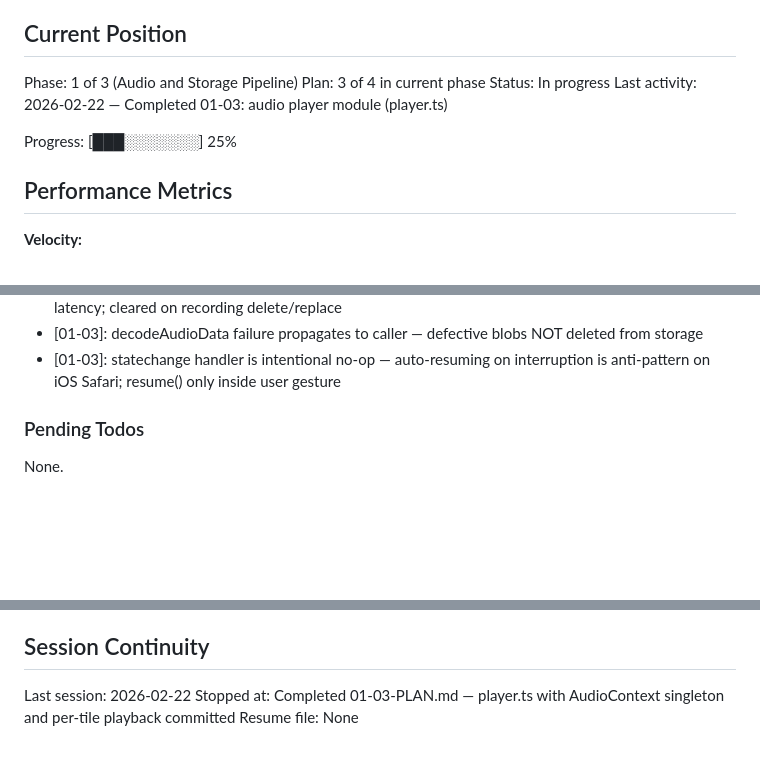
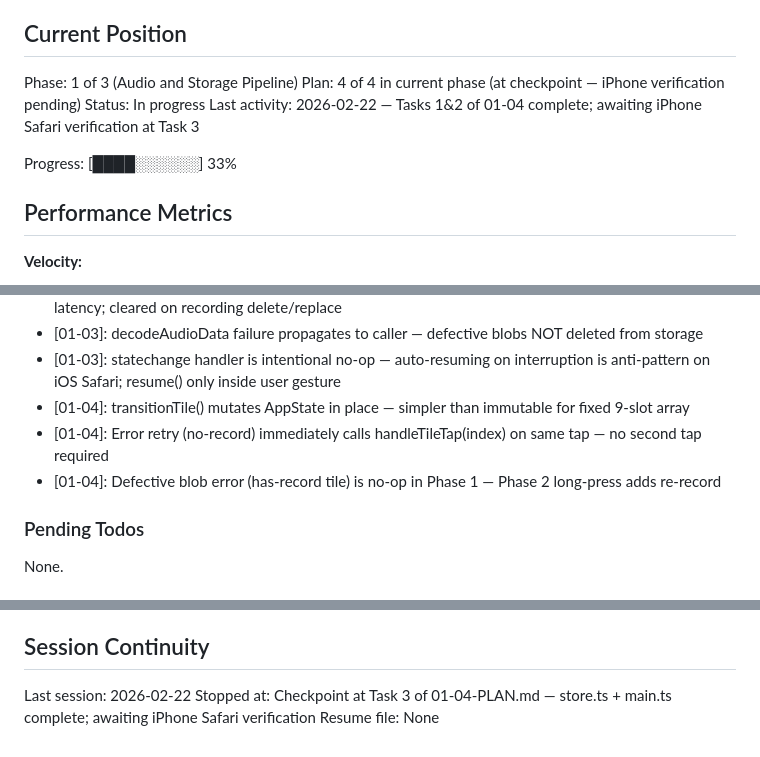
Before and after one commit to leachiM2k/soundboard, a Markdown page: .planning/STATE.md, 3 parts joined by grey strips. Drawn GitHub-style; blank space fills up the shorter version.

Commit message:
docs(01-04): partial summary and state — checkpoint at iPhone verification
- 01-04-SUMMARY.md: documents Tasks 1-2 (store.ts + main.ts), iPhone tests pending
- STATE.md: updated to plan 4/4 at checkpoint, added 01-04 decisions

```diff
--- a/.planning/STATE.md
+++ b/.planning/STATE.md
@@ -10,11 +10,11 @@ See: .planning/PROJECT.md (updated 2026-02-22)
 ## Current Position
 
 Phase: 1 of 3 (Audio and Storage Pipeline)
-Plan: 3 of 4 in current phase
+Plan: 4 of 4 in current phase (at checkpoint — iPhone verification pending)
 Status: In progress
-Last activity: 2026-02-22 — Completed 01-03: audio player module (player.ts)
+Last activity: 2026-02-22 — Tasks 1&2 of 01-04 complete; awaiting iPhone Safari verification at Task 3
 
-Progress: [███░░░░░░░] 25%
+Progress: [████░░░░░░] 33%
 
 ## Performance Metrics
 
@@ -53,6 +53,9 @@ Recent decisions affecting current work:
 - [01-03]: AudioBuffer cached per tile after first decode — balances startup speed and repeat-play latency; cleared on recording delete/replace
 - [01-03]: decodeAudioData failure propagates to caller — defective blobs NOT deleted from storage
 - [01-03]: statechange handler is intentional no-op — auto-resuming on interruption is anti-pattern on iOS Safari; resume() only inside user gesture
+- [01-04]: transitionTile() mutates AppState in place — simpler than immutable for fixed 9-slot array
+- [01-04]: Error retry (no-record) immediately calls handleTileTap(index) on same tap — no second tap required
+- [01-04]: Defective blob error (has-record tile) is no-op in Phase 1 — Phase 2 long-press adds re-record
 
 ### Pending Todos
 
@@ -66,5 +69,5 @@ None.
 ## Session Continuity
 
 Last session: 2026-02-22
-Stopped at: Completed 01-03-PLAN.md — player.ts with AudioContext singleton and per-tile playback committed
+Stopped at: Checkpoint at Task 3 of 01-04-PLAN.md — store.ts + main.ts complete; awaiting iPhone Safari verification
 Resume file: None
```
Also changed, not shown: 1 other file.
